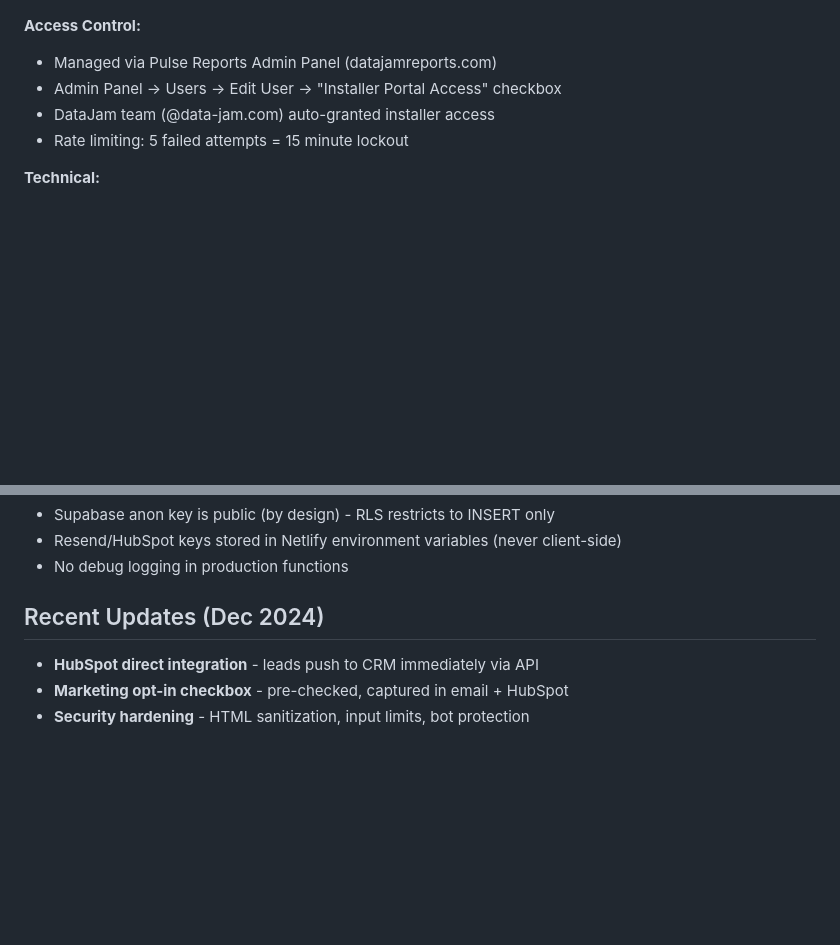
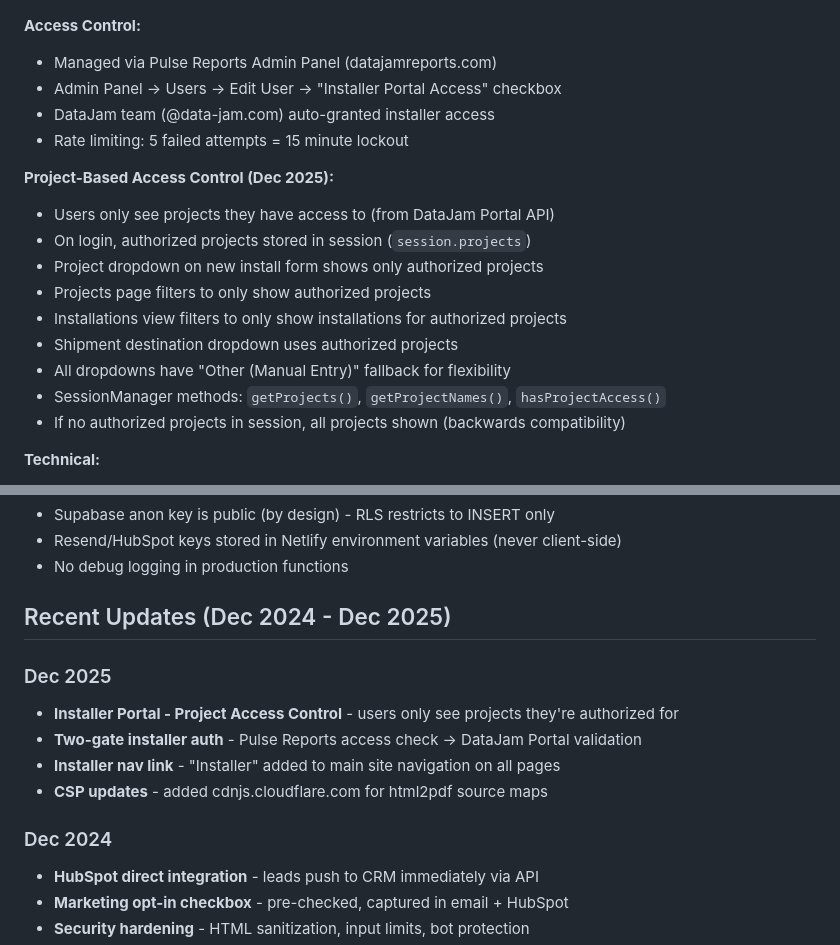
Before and after one commit to DataJamPulse/preview_Data-Jam, a Markdown page: CLAUDE.md, 2 parts joined by grey strips. Drawn GitHub-style; blank space fills up the shorter version.

Commit message:
Update CLAUDE.md with project access control documentation

```diff
--- a/CLAUDE.md
+++ b/CLAUDE.md
@@ -188,6 +188,17 @@ User Login → Extract email from auth
 - DataJam team (@data-jam.com) auto-granted installer access
 - Rate limiting: 5 failed attempts = 15 minute lockout
 
+**Project-Based Access Control (Dec 2025):**
+- Users only see projects they have access to (from DataJam Portal API)
+- On login, authorized projects stored in session (`session.projects`)
+- Project dropdown on new install form shows only authorized projects
+- Projects page filters to only show authorized projects
+- Installations view filters to only show installations for authorized projects
+- Shipment destination dropdown uses authorized projects
+- All dropdowns have "Other (Manual Entry)" fallback for flexibility
+- SessionManager methods: `getProjects()`, `getProjectNames()`, `hasProjectAccess()`
+- If no authorized projects in session, all projects shown (backwards compatibility)
+
 **Technical:**
 - Auth function: `/netlify/functions/installer-auth.js` v2.0.0
 - Pulse Reports endpoint: `GET /user-management-api/installer-check/:email`
@@ -242,7 +253,15 @@ HUBSPOT_API_KEY=pat-xxxxx (Private App token for CRM integration)
 - Resend/HubSpot keys stored in Netlify environment variables (never client-side)
 - No debug logging in production functions
 
-## Recent Updates (Dec 2024)
+## Recent Updates (Dec 2024 - Dec 2025)
+
+### Dec 2025
+- **Installer Portal - Project Access Control** - users only see projects they're authorized for
+- **Two-gate installer auth** - Pulse Reports access check → DataJam Portal validation
+- **Installer nav link** - "Installer" added to main site navigation on all pages
+- **CSP updates** - added cdnjs.cloudflare.com for html2pdf source maps
+
+### Dec 2024
 - **HubSpot direct integration** - leads push to CRM immediately via API
 - **Marketing opt-in checkbox** - pre-checked, captured in email + HubSpot
 - **Security hardening** - HTML sanitization, input limits, bot protection
```
